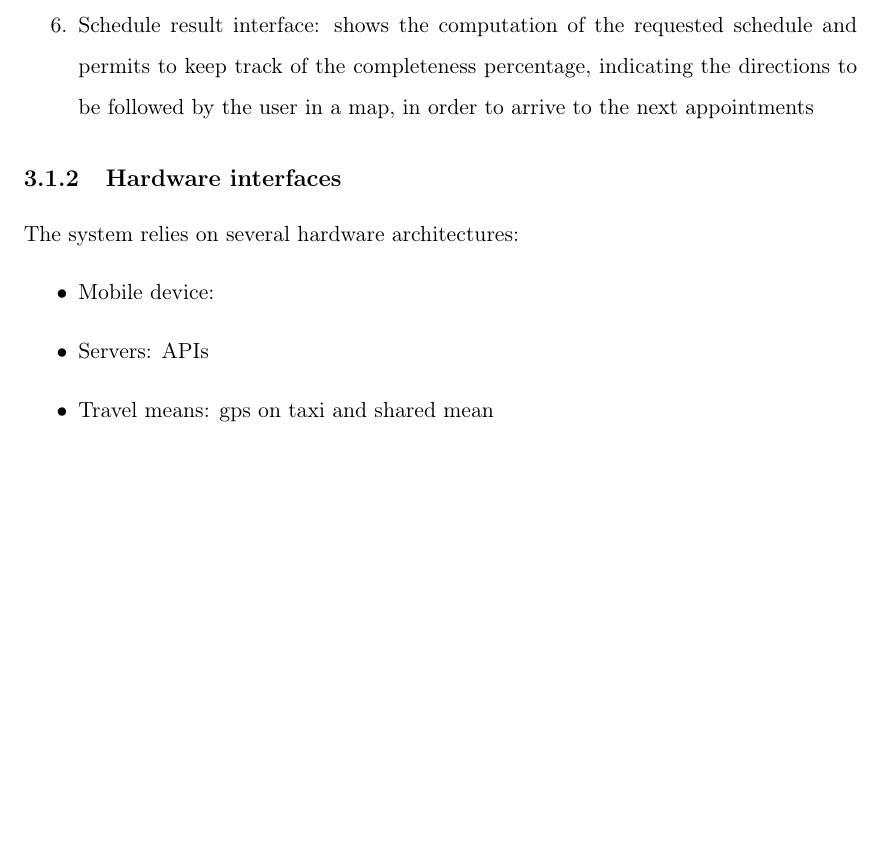
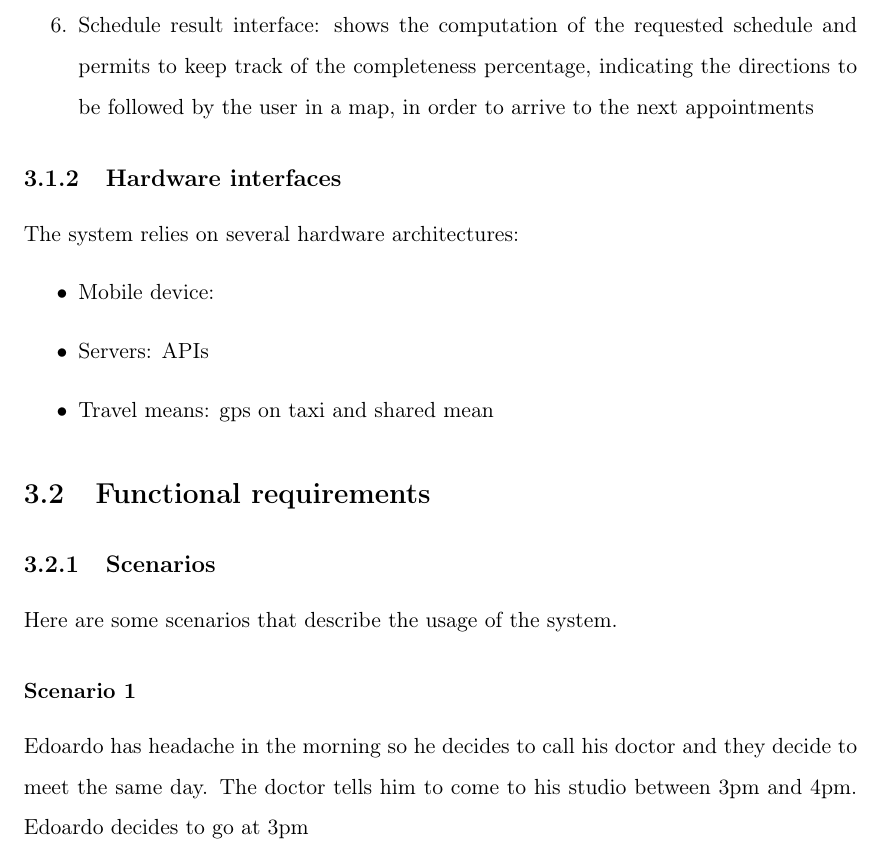
Before and after one commit to federicoparroni/DamicoGabboliniParroni, a LaTeX book (RASD/rasd.tex, which reads RASD/cap3_specificreq.tex): part of page 14 of 14, cut so that both start at the same text, the shorter picture padded with empty space. Compiled offline with pdfLaTeX.

Commit message:
Began functional requeirements part
written first scenario

```diff
--- a/RASD/cap3_specificreq.tex
+++ b/RASD/cap3_specificreq.tex
@@ -22,3 +22,9 @@ The system relies on several hardware architectures:
 \item Servers: APIs
 \item Travel means: gps on taxi and shared mean
 \end{itemize}
+
+\section{Functional requirements}
+\subsection{Scenarios}
+Here are some scenarios that describe the usage of the system.
+\subsubsection{Scenario 1} \label{scenario:1}
+Edoardo has headache in the morning so he decides to call his doctor and they decide to meet the same day. The doctor tells him to come to his studio between 3pm and 4pm. Edoardo decides to go at 3pm
```
Also changed, not shown: RASD/rasd.pdf.
